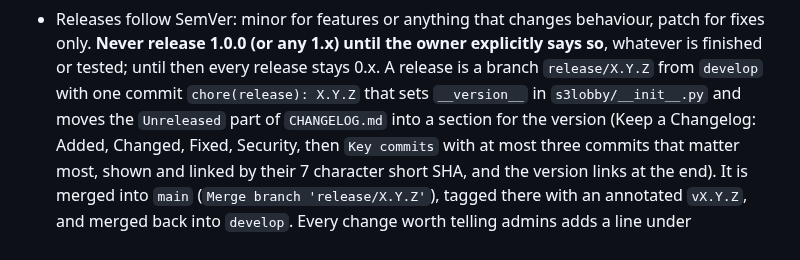
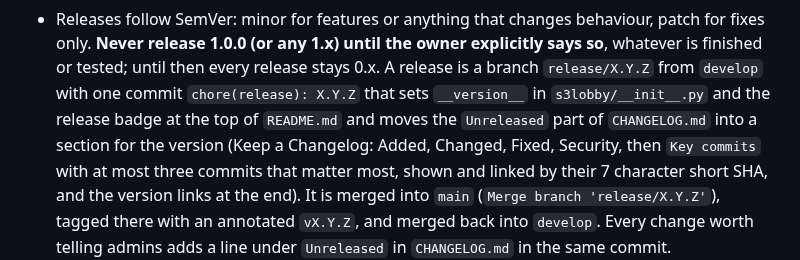
Before and after one commit to DaRealHansForSure/s3lobby, a Markdown page: CLAUDE.md, the part around the change. GitHub-like rendering.

```diff
--- a/CLAUDE.md
+++ b/CLAUDE.md
@@ -141,7 +141,7 @@ it rejected; find the handler for its message types in S3.EXE (dispatch table in
   only. **Never release 1.0.0 (or any 1.x) until the owner explicitly says so**, whatever is
   finished or tested; until then every release stays 0.x. A release is a
   branch `release/X.Y.Z` from `develop` with one commit `chore(release): X.Y.Z` that sets
-  `__version__` in `s3lobby/__init__.py` and moves the `Unreleased` part of `CHANGELOG.md` into a
+  `__version__` in `s3lobby/__init__.py` and the release badge at the top of `README.md` and moves the `Unreleased` part of `CHANGELOG.md` into a
   section for the version (Keep a Changelog: Added, Changed, Fixed, Security, then `Key commits`
   with at most three commits that matter most, shown and linked by their 7 character short
   SHA, and the version links at the end). It is merged into `main` (`Merge branch
```
Also changed, not shown: README.md (+7 -27 lines).
